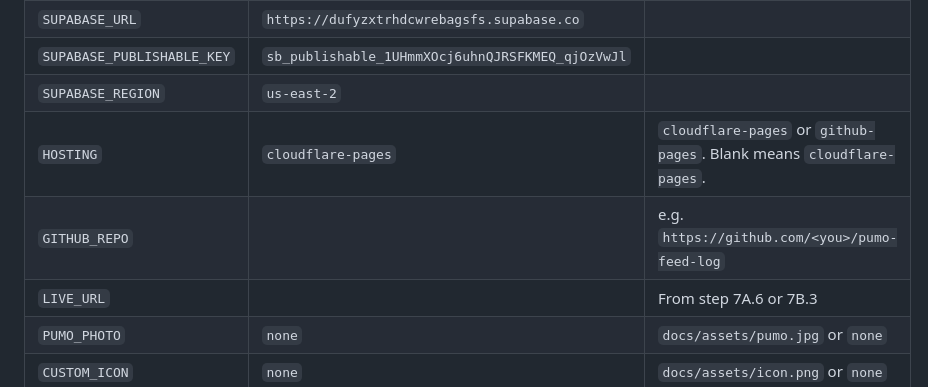
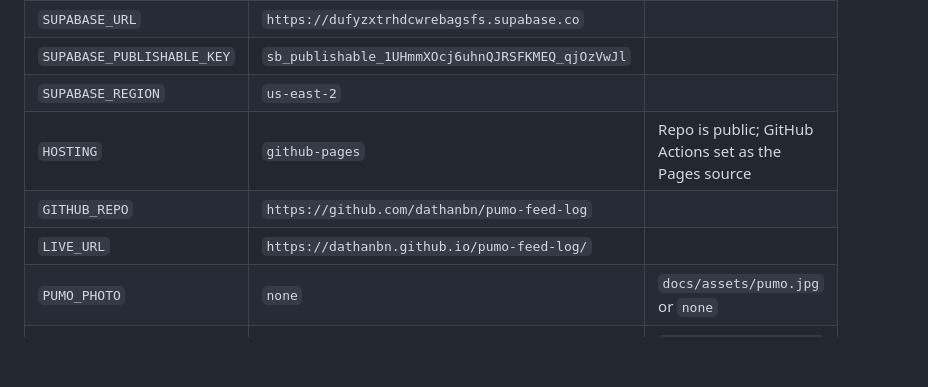
Before and after one commit to dathanbn/pumo-feed-log, a Markdown page: docs/architecture.md, the part around the change. Drawn GitHub-style; blank space fills up the shorter version.

Commit message:
Fill in GitHub Pages hosting values

```diff
--- a/docs/architecture.md
+++ b/docs/architecture.md
@@ -279,9 +279,9 @@ Either path is fine: doing steps 1–3 by hand, or this one. With this path the
 | `SUPABASE_URL` | `https://dufyzxtrhdcwrebagsfs.supabase.co` | |
 | `SUPABASE_PUBLISHABLE_KEY` | `sb_publishable_1UHmmXOcj6uhnQJRSFKMEQ_qjOzVwJl` | |
 | `SUPABASE_REGION` | `us-east-2` | |
-| `HOSTING` | `cloudflare-pages` | `cloudflare-pages` or `github-pages`. Blank means `cloudflare-pages`. |
-| `GITHUB_REPO` | | e.g. `https://github.com/<you>/pumo-feed-log` |
-| `LIVE_URL` | | From step 7A.6 or 7B.3 |
+| `HOSTING` | `github-pages` | Repo is public; GitHub Actions set as the Pages source |
+| `GITHUB_REPO` | `https://github.com/dathanbn/pumo-feed-log` | |
+| `LIVE_URL` | `https://dathanbn.github.io/pumo-feed-log/` | |
 | `PUMO_PHOTO` | `none` | `docs/assets/pumo.jpg` or `none` |
 | `CUSTOM_ICON` | `none` | `docs/assets/icon.png` or `none` |
 
```
